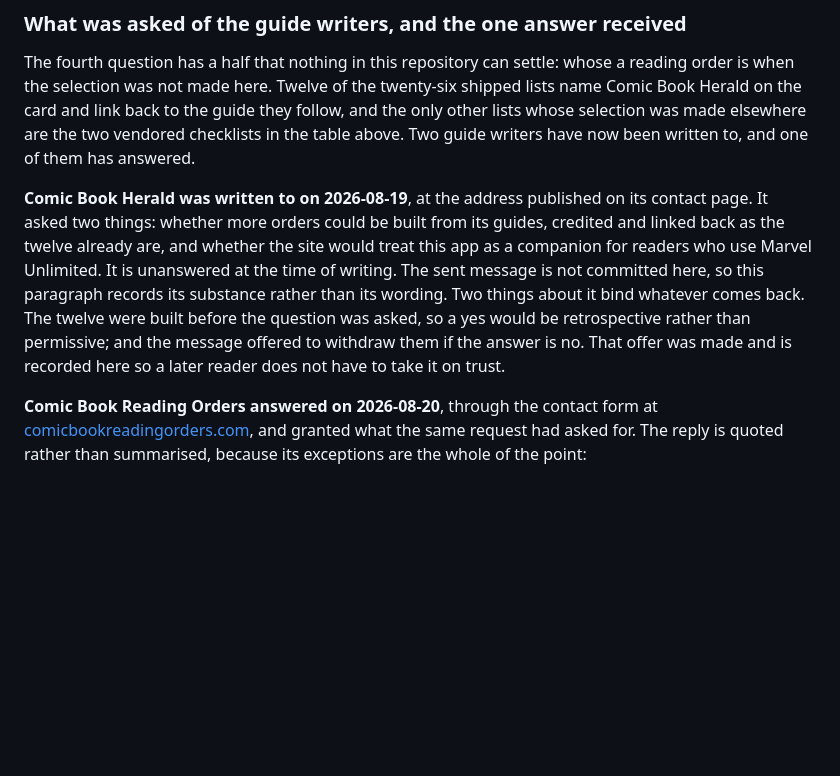
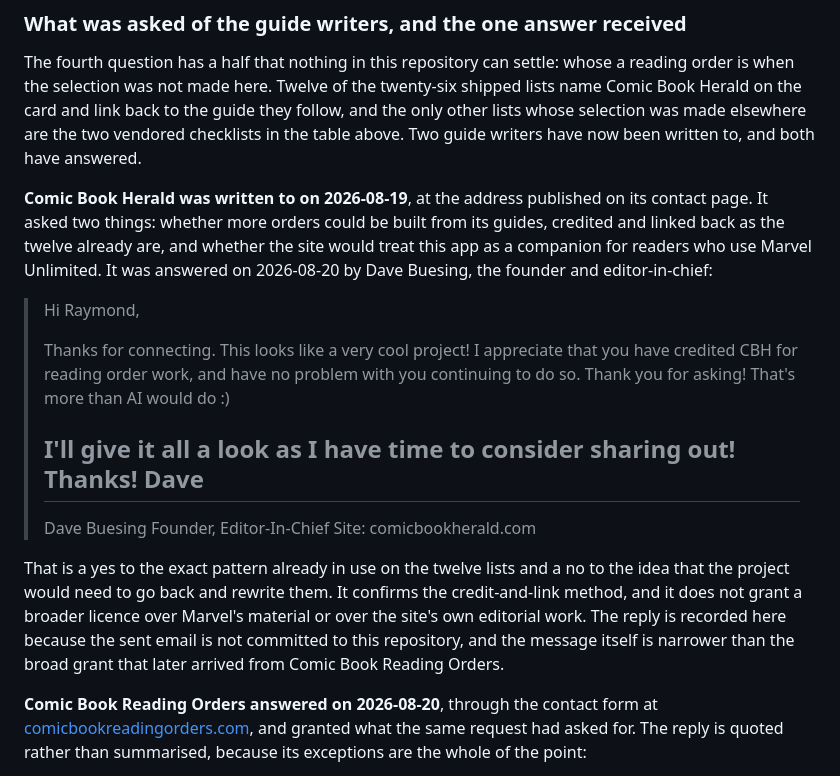
Before and after one commit to raymond-nassar/marvel-reading-tracker, a Markdown page: docs/DATA_PROVENANCE.md, the part around the change. Rendered like a GitHub page; blank space fills up the shorter version.

Commit message:
﻿Record the Comic Book Herald approval
The provenance note now records Dave Buesing's reply confirming that the existing credit-and-link pattern is acceptable.

Co-authored-by: Copilot App <223556219+Copilot@users.noreply.github.com>

```diff
--- a/docs/DATA_PROVENANCE.md
+++ b/docs/DATA_PROVENANCE.md
@@ -282,16 +282,32 @@ The fourth question has a half that nothing in this repository can settle: whose
 when the selection was not made here. Twelve of the twenty-six shipped lists name Comic Book Herald
 on the card and link back to the guide they follow, and the only other lists whose selection was
 made elsewhere are the two vendored checklists in the table above. Two guide writers have now been
-written to, and one of them has answered.
+written to, and both have answered.
 
 **Comic Book Herald was written to on 2026-08-19**, at the address published on its contact page. It
 asked two things: whether more orders could be built from its guides, credited and linked back as
 the twelve already are, and whether the site would treat this app as a companion for readers who use
-Marvel Unlimited. It is unanswered at the time of writing. The sent message is not committed here,
-so this paragraph records its substance rather than its wording. Two things about it bind whatever
-comes back. The twelve were built before the question was asked, so a yes would be retrospective
-rather than permissive; and the message offered to withdraw them if the answer is no. That offer was
-made and is recorded here so a later reader does not have to take it on trust.
+Marvel Unlimited. It was answered on 2026-08-20 by Dave Buesing, the founder and editor-in-chief:
+
+> Hi Raymond,
+>
+> Thanks for connecting. This looks like a very cool project! I appreciate that you have credited
+> CBH for reading order work, and have no problem with you continuing to do so. Thank you for
+> asking! That's more than AI would do :)
+>
+> I'll give it all a look as I have time to consider sharing out!
+> Thanks!
+> Dave
+> --
+> Dave Buesing
+> Founder, Editor-In-Chief
+> Site: comicbookherald.com
+
+That is a yes to the exact pattern already in use on the twelve lists and a no to the idea that the
+project would need to go back and rewrite them. It confirms the credit-and-link method, and it does
+not grant a broader licence over Marvel's material or over the site's own editorial work. The reply
+is recorded here because the sent email is not committed to this repository, and the message itself
+is narrower than the broad grant that later arrived from Comic Book Reading Orders.
 
 **Comic Book Reading Orders answered on 2026-08-20**, through the contact form at
 [comicbookreadingorders.com](https://comicbookreadingorders.com/), and granted what the same request
```
